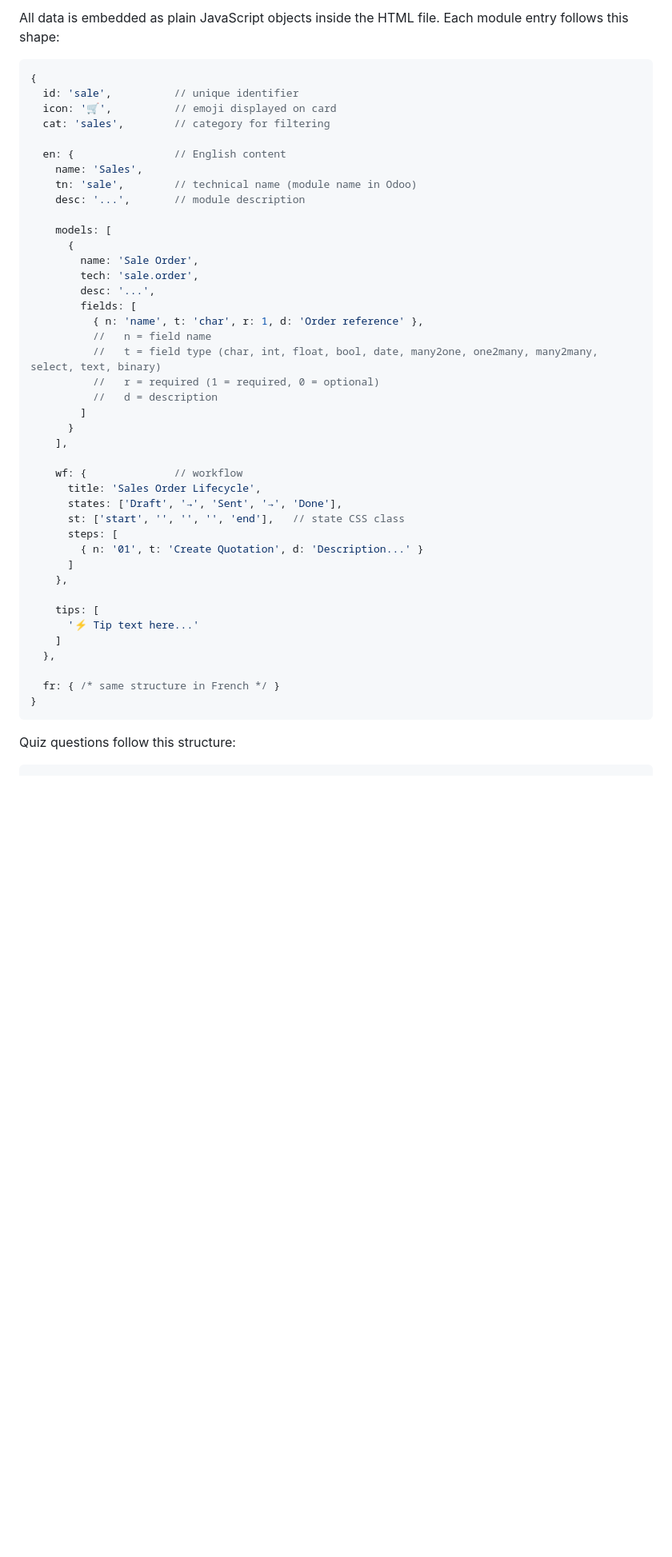
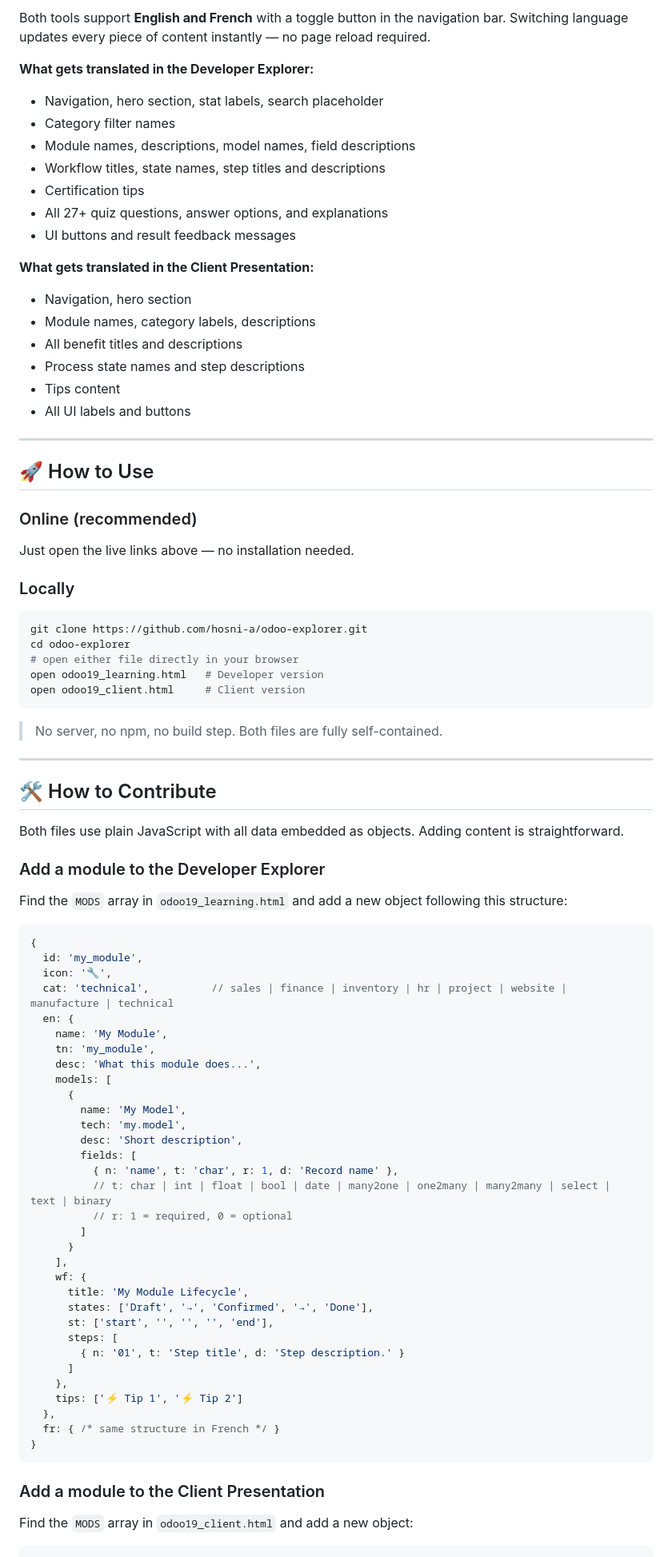
Before and after one commit to hosni-a/odoo-explorer, a Markdown page: README.md, the part around one of its changes. Shown at 80% size. Drawn GitHub-style; blank space fills up the shorter version.

````diff
--- a/README.md
+++ b/README.md
@@ -110,51 +99,89 @@ Each module includes:
 
-All data is embedded as plain JavaScript objects inside the HTML file. Each module entry follows this shape:
+Both tools support **English and French** with a toggle button in the navigation bar. Switching language updates every piece of content instantly — no page reload required.
+
+**What gets translated in the Developer Explorer:**
+- Navigation, hero section, stat labels, search placeholder
+- Category filter names
+- Module names, descriptions, model names, field descriptions
+- Workflow titles, state names, step titles and descriptions
+- Certification tips
+- All 27+ quiz questions, answer options, and explanations
+- UI buttons and result feedback messages
+
+**What gets translated in the Client Presentation:**
+- Navigation, hero section
+- Module names, category labels, descriptions
+- All benefit titles and descriptions
+- Process state names and step descriptions
+- Tips content
+- All UI labels and buttons
+
+---
+
+## 🚀 How to Use
+
+### Online (recommended)
+Just open the live links above — no installation needed.
+
+### Locally
+```bash
+git clone https://github.com/hosni-a/odoo-explorer.git
+cd odoo-explorer
+# open either file directly in your browser
+open odoo19_learning.html   # Developer version
+open odoo19_client.html     # Client version
+```
+
+> No server, no npm, no build step. Both files are fully self-contained.
+
+---
+
+## 🛠️ How to Contribute
+
+Both files use plain JavaScript with all data embedded as objects. Adding content is straightforward.
+
+### Add a module to the Developer Explorer
+
+Find the `MODS` array in `odoo19_learning.html` and add a new object following this structure:
 
 ```js
 {
-  id: 'sale',          // unique identifier
-  icon: '🛒',          // emoji displayed on card
-  cat: 'sales',        // category for filtering
-
-  en: {                // English content
-    name: 'Sales',
-    tn: 'sale',        // technical name (module name in Odoo)
-    desc: '...',       // module description
-
+  id: 'my_module',
+  icon: '🔧',
+  cat: 'technical',          // sales | finance | inventory | hr | project | website | manufacture | technical
+  en: {
+    name: 'My Module',
+    tn: 'my_module',
+    desc: 'What this module does...',
     models: [
       {
-        name: 'Sale Order',
-        tech: 'sale.order',
-        desc: '...',
+        name: 'My Model',
+        tech: 'my.model',
+        desc: 'Short description',
         fields: [
-          { n: 'name', t: 'char', r: 1, d: 'Order reference' },
-          //   n = field name
-          //   t = field type (char, int, float, bool, date, many2one, one2many, many2many, select, text, binary)
-          //   r = required (1 = required, 0 = optional)
-          //   d = description
+          { n: 'name', t: 'char', r: 1, d: 'Record name' },
+          // t: char | int | float | bool | date | many2one | one2many | many2many | select | text | binary
+          // r: 1 = required, 0 = optional
         ]
       }
     ],
-
-    wf: {              // workflow
-      title: 'Sales Order Lifecycle',
-      states: ['Draft', '→', 'Sent', '→', 'Done'],
-      st: ['start', '', '', '', 'end'],   // state CSS class
+    wf: {
+      title: 'My Module Lifecycle',
+      states: ['Draft', '→', 'Confirmed', '→', 'Done'],
+      st: ['start', '', '', '', 'end'],
       steps: [
-        { n: '01', t: 'Create Quotation', d: 'Description...' }
+        { n: '01', t: 'Step title', d: 'Step description.' }
       ]
     },
-
-    tips: [
-      '⚡ Tip text here...'
-    ]
+    tips: ['⚡ Tip 1', '⚡ Tip 2']
   },
-
   fr: { /* same structure in French */ }
 }
 ```
 
-Quiz questions follow this structure:
+### Add a module to the Client Presentation
+
+Find the `MODS` array in `odoo19_client.html` and add a new object:
 
 ```js
 {
````
Also changed, not shown: other parts of README.md (+104 -217 lines).
